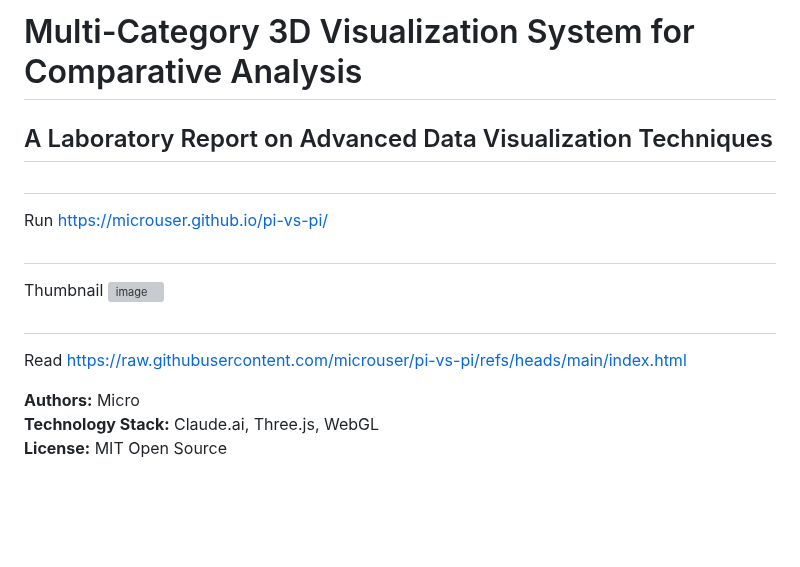
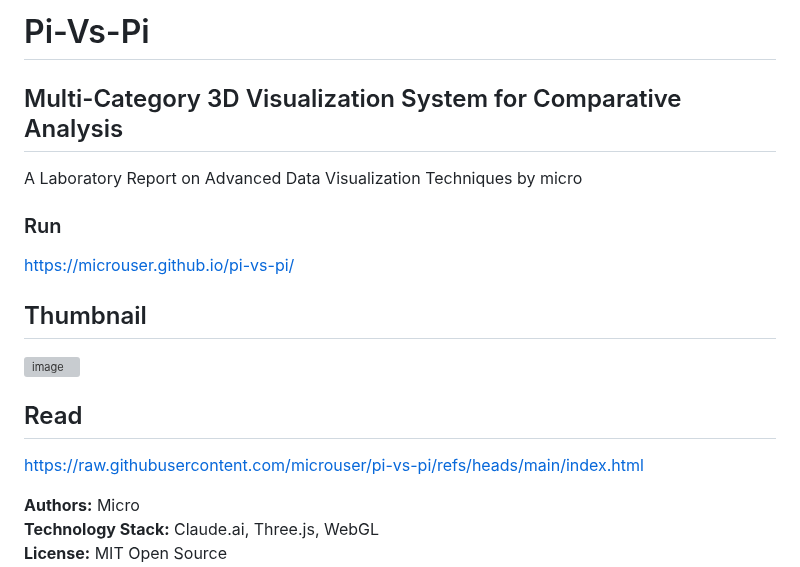
Before and after one commit to microuser/pi-vs-p, a Markdown page: README.md, the part around the change. GitHub-like rendering; blank space fills up the shorter version; grey boxes are pictures that could not be loaded.

```diff
--- a/README.md
+++ b/README.md
@@ -1,18 +1,19 @@
-# Multi-Category 3D Visualization System for Comparative Analysis
-## A Laboratory Report on Advanced Data Visualization Techniques
+# Pi-Vs-Pi
+## Multi-Category 3D Visualization System for Comparative Analysis
 
+A Laboratory Report on Advanced Data Visualization Techniques by micro
 
-##
-Run
+### Run
+
 https://microuser.github.io/pi-vs-pi/
 
-##
-Thumbnail
+## Thumbnail
+
 <img width="532" alt="image" src="https://github.com/user-attachments/assets/89f06a09-7112-4a10-96aa-aa28e3d22408" />
 
 
-##
-Read
+## Read
+
 https://raw.githubusercontent.com/microuser/pi-vs-pi/refs/heads/main/index.html
 
 
```
